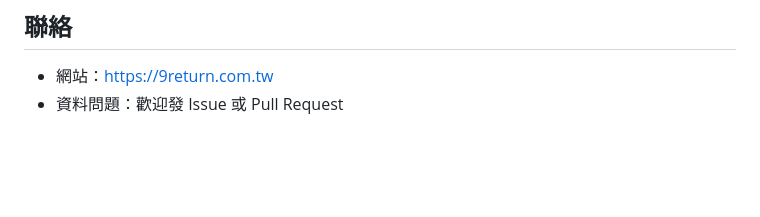
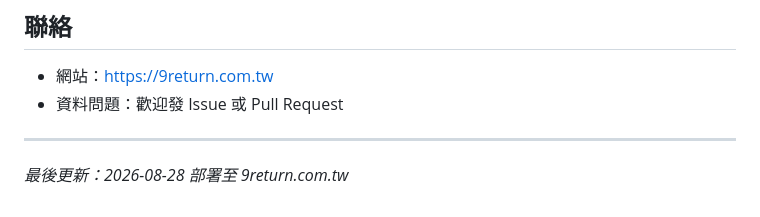
Before and after one commit to 10returncom-boop/9return.com.tw, a Markdown page: README.md, the part around the change. Drawn GitHub-style; blank space fills up the shorter version.

Commit message:
trigger pages rebuild

```diff
--- a/README.md
+++ b/README.md
@@ -150,3 +150,7 @@ python scripts/build_dashboard.py
 
 - 網站：https://9return.com.tw
 - 資料問題：歡迎發 Issue 或 Pull Request
+
+---
+
+*最後更新：2026-08-28 部署至 9return.com.tw*
```
